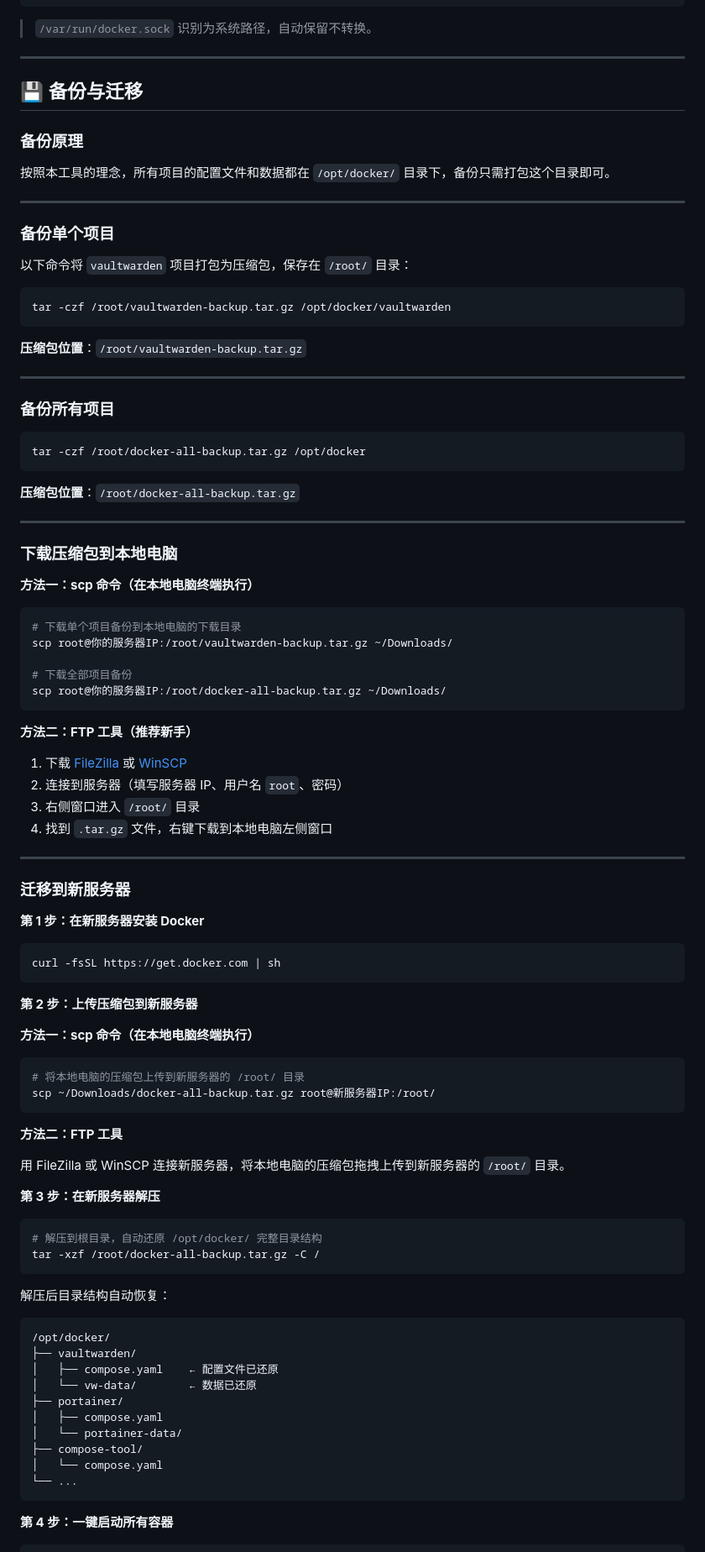
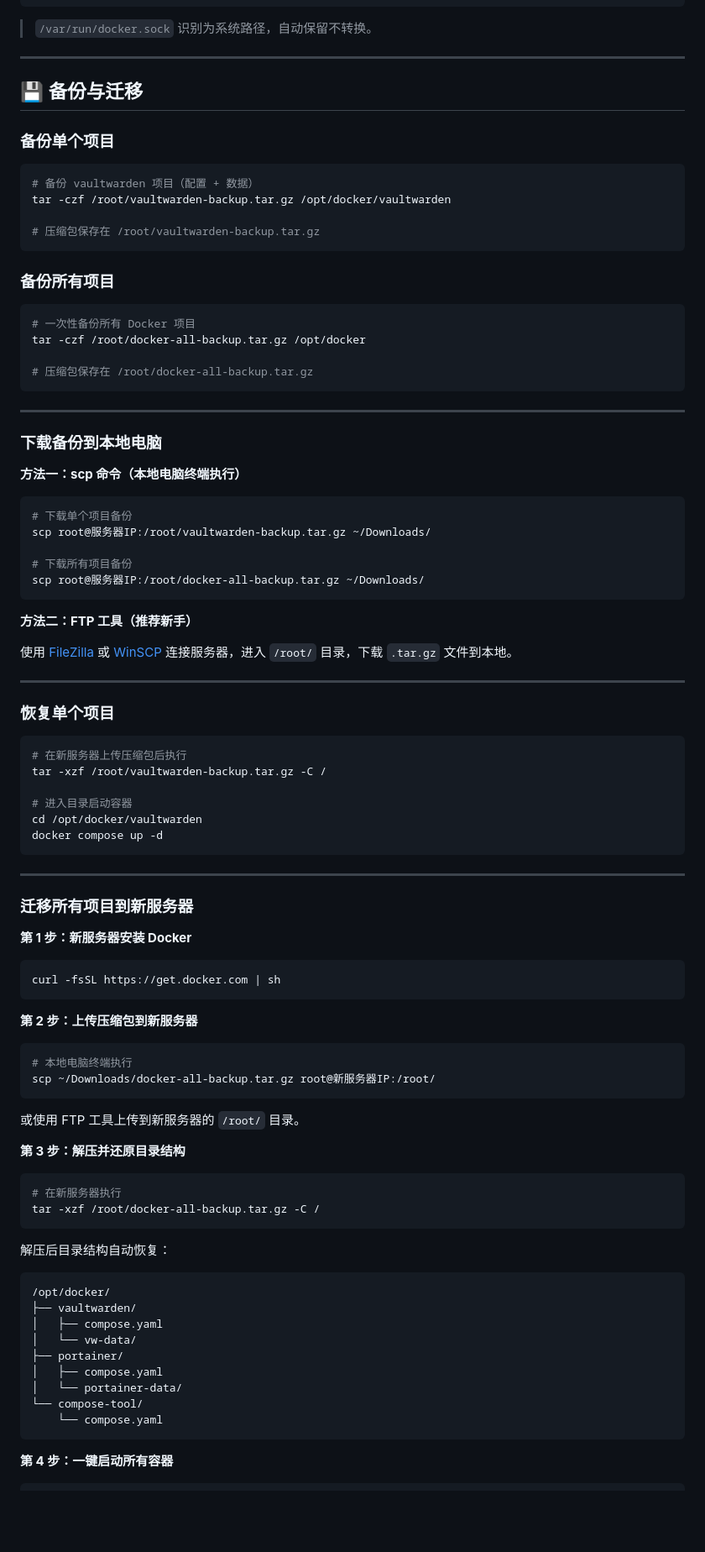
Before and after one commit to BeacherZ/compose-craft, a Markdown page: README.md, the part around one of its changes. Shown at 84% size. Rendered like a GitHub page; blank space fills up the shorter version.

````diff
--- a/README.md
+++ b/README.md
@@ -267,58 +185,60 @@ docker compose up -d
 
 ## 💾 备份与迁移
 
-### 备份原理
-
-按照本工具的理念，所有项目的配置文件和数据都在 `/opt/docker/` 目录下，备份只需打包这个目录即可。
-
----
-
 ### 备份单个项目
 
-以下命令将 `vaultwarden` 项目打包为压缩包，保存在 `/root/` 目录：
+```bash
+# 备份 vaultwarden 项目（配置 + 数据）
+tar -czf /root/vaultwarden-backup.tar.gz /opt/docker/vaultwarden
 
-```bash
-tar -czf /root/vaultwarden-backup.tar.gz /opt/docker/vaultwarden
+# 压缩包保存在 /root/vaultwarden-backup.tar.gz
 ```
-
-**压缩包位置**：`/root/vaultwarden-backup.tar.gz`
-
----
 
 ### 备份所有项目
 
 ```bash
+# 一次性备份所有 Docker 项目
 tar -czf /root/docker-all-backup.tar.gz /opt/docker
+
+# 压缩包保存在 /root/docker-all-backup.tar.gz
 ```
-
-**压缩包位置**：`/root/docker-all-backup.tar.gz`
 
 ---
 
-### 下载压缩包到本地电脑
+### 下载备份到本地电脑
 
-**方法一：scp 命令（在本地电脑终端执行）**
+**方法一：scp 命令（本地电脑终端执行）**
 
 ```bash
-# 下载单个项目备份到本地电脑的下载目录
-scp root@你的服务器IP:/root/vaultwarden-backup.tar.gz ~/Downloads/
+# 下载单个项目备份
+scp root@服务器IP:/root/vaultwarden-backup.tar.gz ~/Downloads/
 
-# 下载全部项目备份
-scp root@你的服务器IP:/root/docker-all-backup.tar.gz ~/Downloads/
+# 下载所有项目备份
+scp root@服务器IP:/root/docker-all-backup.tar.gz ~/Downloads/
 ```
 
 **方法二：FTP 工具（推荐新手）**
 
-1. 下载 [FileZilla](https://filezilla-project.org/) 或 [WinSCP](https://winscp.net/)
-2. 连接到服务器（填写服务器 IP、用户名 `root`、密码）
-3. 右侧窗口进入 `/root/` 目录
-4. 找到 `.tar.gz` 文件，右键下载到本地电脑左侧窗口
+使用 [FileZilla](https://filezilla-project.org/) 或 [WinSCP](https://winscp.net/) 连接服务器，进入 `/root/` 目录，下载 `.tar.gz` 文件到本地。
 
 ---
 
-### 迁移到新服务器
+### 恢复单个项目
 
-**第 1 步：在新服务器安装 Docker**
+```bash
+# 在新服务器上传压缩包后执行
+tar -xzf /root/vaultwarden-backup.tar.gz -C /
+
+# 进入目录启动容器
+cd /opt/docker/vaultwarden
+docker compose up -d
+```
+
+---
+
+### 迁移所有项目到新服务器
+
+**第 1 步：新服务器安装 Docker**
 
 ```bash
 curl -fsSL https://get.docker.com | sh
@@ -326,21 +246,17 @@ curl -fsSL https://get.docker.com | sh
 
 **第 2 步：上传压缩包到新服务器**
 
-**方法一：scp 命令（在本地电脑终端执行）**
-
 ```bash
-# 将本地电脑的压缩包上传到新服务器的 /root/ 目录
+# 本地电脑终端执行
 scp ~/Downloads/docker-all-backup.tar.gz root@新服务器IP:/root/
 ```
 
-**方法二：FTP 工具**
+或使用 FTP 工具上传到新服务器的 `/root/` 目录。
 
-用 FileZilla 或 WinSCP 连接新服务器，将本地电脑的压缩包拖拽上传到新服务器的 `/root/` 目录。
-
-**第 3 步：在新服务器解压**
+**第 3 步：解压并还原目录结构**
 
 ```bash
-# 解压到根目录，自动还原 /opt/docker/ 完整目录结构
+# 在新服务器执行
 tar -xzf /root/docker-all-backup.tar.gz -C /
 ```
 
@@ -349,14 +265,13 @@ tar -xzf /root/docker-all-backup.tar.gz -C /
 ```
 /opt/docker/
 ├── vaultwarden/
-│   ├── compose.yaml    ← 配置文件已还原
-│   └── vw-data/        ← 数据已还原
+│   ├── compose.yaml
+│   └── vw-data/
 ├── portainer/
 │   ├── compose.yaml
 │   └── portainer-data/
-├── compose-tool/
-│   └── compose.yaml
-└── ...
+└── compose-tool/
+    └── compose.yaml
 ```
 
 **第 4 步：一键启动所有容器**
````
Also changed, not shown: other parts of README.md (+38 -147 lines).
